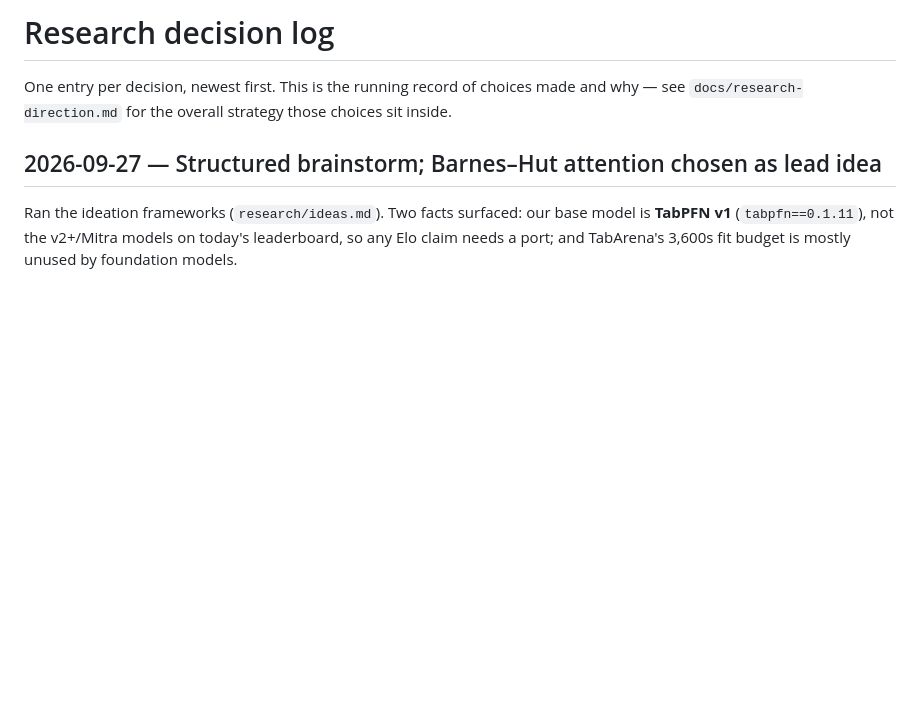
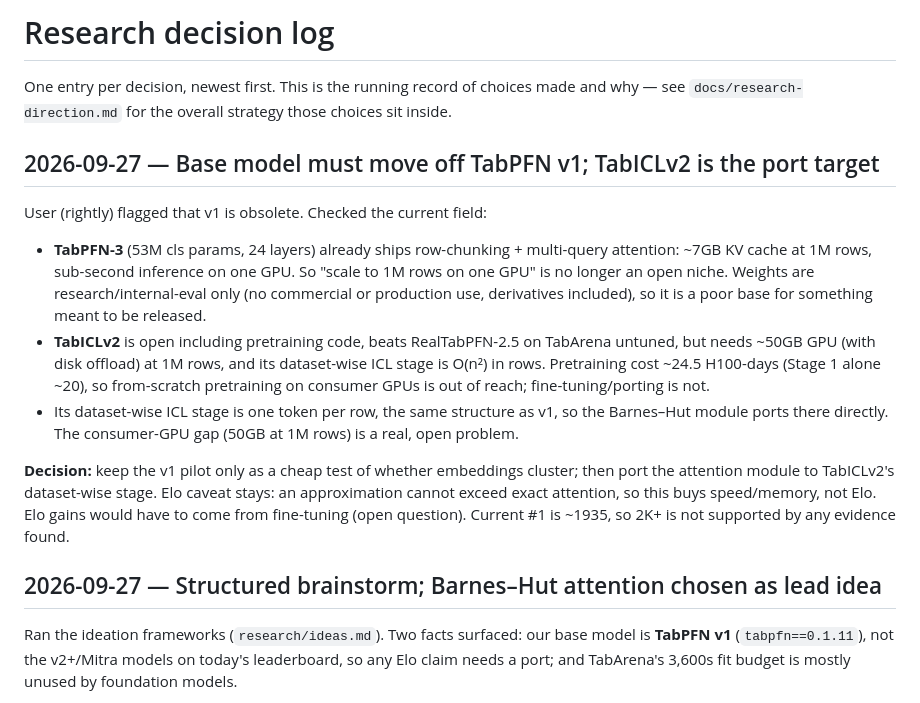
Before and after one commit to iam-saiteja/Zero-Shot-TabPFN, a Markdown page: docs/research-log.md, the part around the change. Rendered like a GitHub page; blank space fills up the shorter version.

Commit message:
research: log base-model pivot from TabPFN v1 to TabICLv2
TabPFN-3 already handles 1M rows (research-only license); TabICLv2 is open
but needs ~50GB at 1M rows - a real consumer-GPU gap. Port target chosen.

Co-Authored-By: Claude Sonnet 5 <noreply@anthropic.com>

```diff
--- a/docs/research-log.md
+++ b/docs/research-log.md
@@ -3,6 +3,28 @@
 One entry per decision, newest first. This is the running record of choices
 made and why — see `docs/research-direction.md` for the overall strategy
 those choices sit inside.
+
+## 2026-09-27 — Base model must move off TabPFN v1; TabICLv2 is the port target
+
+User (rightly) flagged that v1 is obsolete. Checked the current field:
+- **TabPFN-3** (53M cls params, 24 layers) already ships row-chunking + multi-query
+  attention: ~7GB KV cache at 1M rows, sub-second inference on one GPU. So "scale to
+  1M rows on one GPU" is no longer an open niche. Weights are research/internal-eval
+  only (no commercial or production use, derivatives included), so it is a poor base
+  for something meant to be released.
+- **TabICLv2** is open including pretraining code, beats RealTabPFN-2.5 on TabArena
+  untuned, but needs ~50GB GPU (with disk offload) at 1M rows, and its dataset-wise ICL
+  stage is O(n²) in rows. Pretraining cost ~24.5 H100-days (Stage 1 alone ~20), so
+  from-scratch pretraining on consumer GPUs is out of reach; fine-tuning/porting is not.
+- Its dataset-wise ICL stage is one token per row, the same structure as v1, so the
+  Barnes–Hut module ports there directly. The consumer-GPU gap (50GB at 1M rows) is a
+  real, open problem.
+
+**Decision:** keep the v1 pilot only as a cheap test of whether embeddings cluster; then
+port the attention module to TabICLv2's dataset-wise stage. Elo caveat stays: an
+approximation cannot exceed exact attention, so this buys speed/memory, not Elo. Elo
+gains would have to come from fine-tuning (open question). Current #1 is ~1935, so 2K+
+is not supported by any evidence found.
 
 ## 2026-09-27 — Structured brainstorm; Barnes–Hut attention chosen as lead idea
 
```
